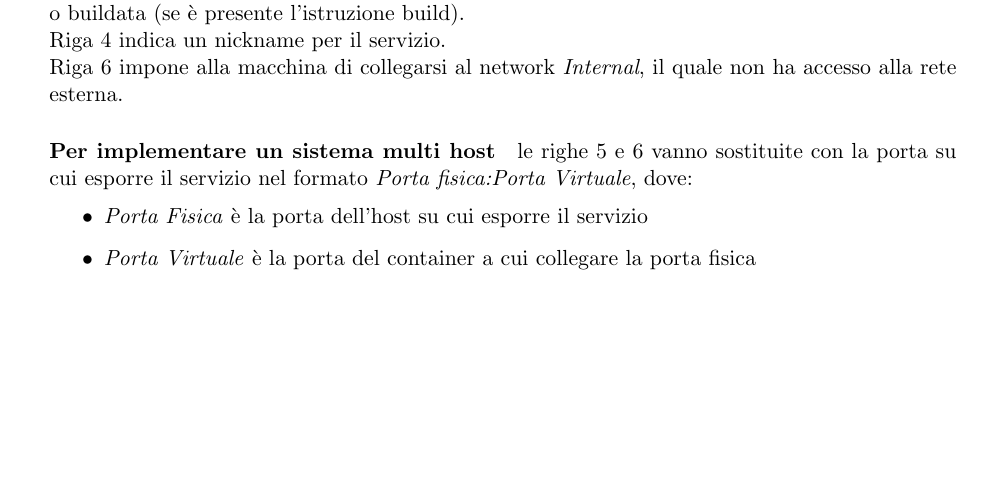
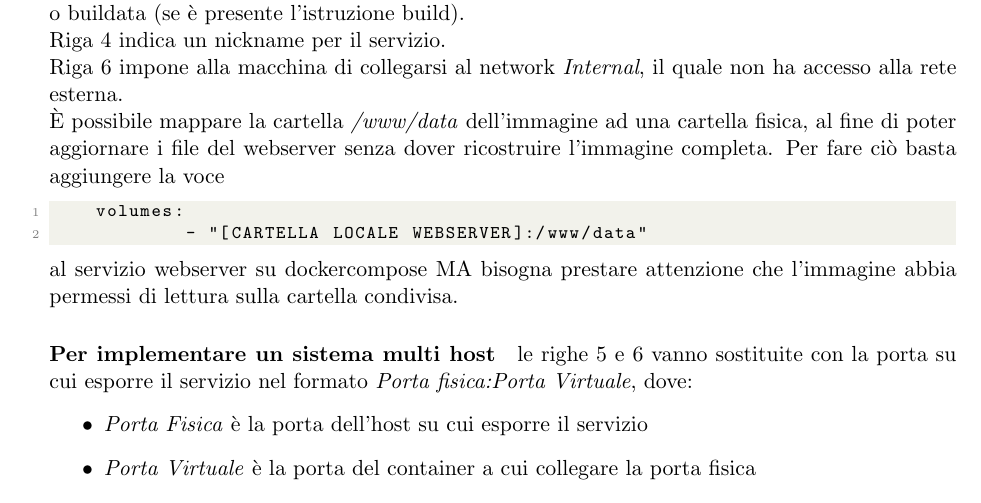
Before and after one commit to ale-ben/LAS2021-NGINX-LoadBalancer, a LaTeX document (Documentazione/sections/3-webserver.tex): part of page 2 of 2 before the commit and part of page 2 of 3 after it, cut so that both start at the same text, the shorter picture padded with empty space. Compiled offline with pdfLaTeX.

Commit message:
Implementato possibilità server remoto

```diff
--- a/Documentazione/sections/3-webserver.tex
+++ b/Documentazione/sections/3-webserver.tex
@@ -46,7 +46,13 @@ WebServer1:
 	Riga 2 è opzionale e indica il percorso in cui effettuare la build dell'immagine se questa non è presente.\\
 	Riga 3 indica il nome dell'immagine. Se non è presente in locale verrà o presa dalla repo remota o buildata (se è presente l'istruzione build).\\
 	Riga 4 indica un nickname per il servizio.\\
-	Riga 6 impone alla macchina di collegarsi al network \textit{Internal}, il quale non ha accesso alla rete esterna.
+	Riga 6 impone alla macchina di collegarsi al network \textit{Internal}, il quale non ha accesso alla rete esterna.\\
+	È possibile mappare la cartella \textit{/www/data} dell'immagine ad una cartella fisica, al fine di poter aggiornare i file del webserver senza dover ricostruire l'immagine completa.
+	Per fare ciò basta aggiungere la voce
+	\begin{lstlisting}
+		volumes:
+            - "[CARTELLA LOCALE WEBSERVER]:/www/data"\end{lstlisting}
+	al servizio webserver su dockercompose MA bisogna prestare attenzione che l'immagine abbia permessi di lettura sulla cartella condivisa.
 	\paragraph{Per implementare un sistema multi host} le righe 5 e 6 vanno sostituite con la porta su cui esporre il servizio nel formato \textit{Porta fisica:Porta Virtuale},
 	dove:
 	\begin{itemize}
```
Also changed, not shown: Documentazione/sections/3-webserver.pdf.
